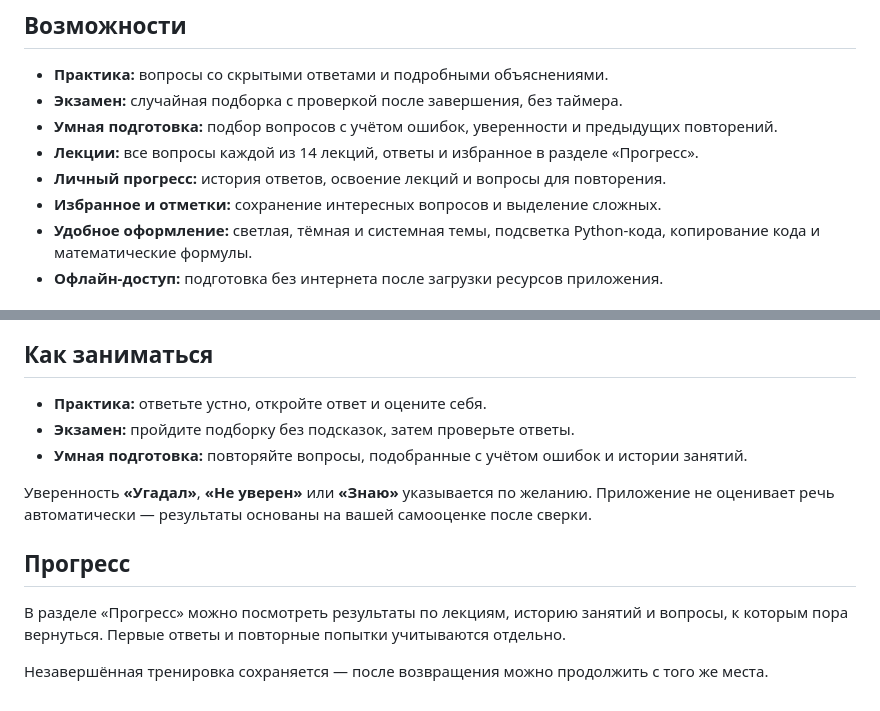
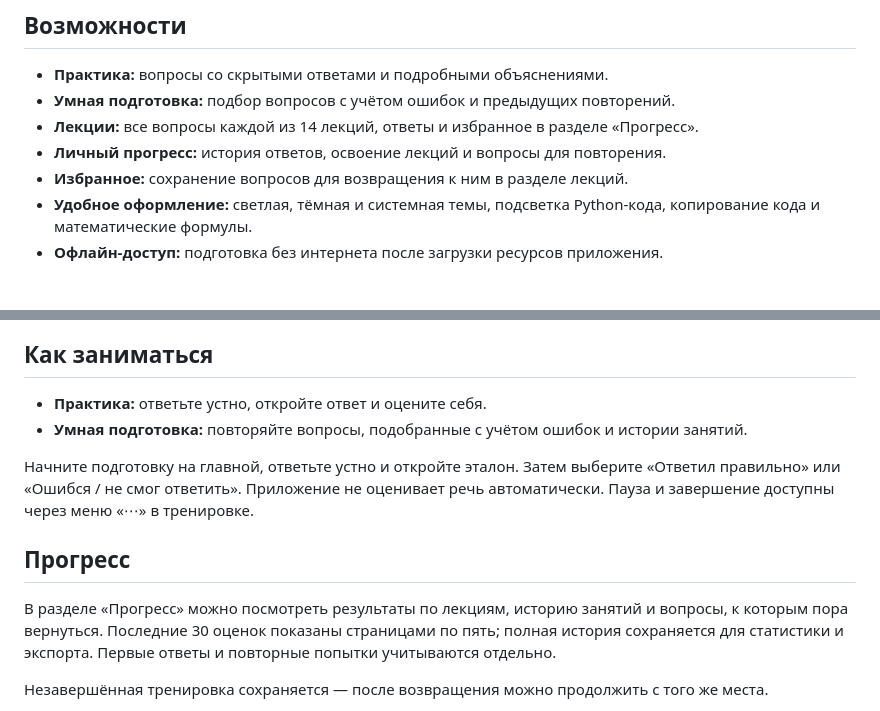
Before and after one commit to username16001/colloquium, a Markdown page: docs/README_INTRO.md, 2 parts joined by grey strips. GitHub-like rendering.

```diff
--- a/docs/README_INTRO.md
+++ b/docs/README_INTRO.md
@@ -7,11 +7,10 @@
 ## Возможности
 
 - **Практика:** вопросы со скрытыми ответами и подробными объяснениями.
-- **Экзамен:** случайная подборка с проверкой после завершения, без таймера.
-- **Умная подготовка:** подбор вопросов с учётом ошибок, уверенности и предыдущих повторений.
+- **Умная подготовка:** подбор вопросов с учётом ошибок и предыдущих повторений.
 - **Лекции:** все вопросы каждой из 14 лекций, ответы и избранное в разделе «Прогресс».
 - **Личный прогресс:** история ответов, освоение лекций и вопросы для повторения.
-- **Избранное и отметки:** сохранение интересных вопросов и выделение сложных.
+- **Избранное:** сохранение вопросов для возвращения к ним в разделе лекций.
 - **Удобное оформление:** светлая, тёмная и системная темы, подсветка Python-кода, копирование кода и математические формулы.
 - **Офлайн-доступ:** подготовка без интернета после загрузки ресурсов приложения.
 
@@ -31,14 +30,13 @@
 ## Как заниматься
 
 - **Практика:** ответьте устно, откройте ответ и оцените себя.
-- **Экзамен:** пройдите подборку без подсказок, затем проверьте ответы.
 - **Умная подготовка:** повторяйте вопросы, подобранные с учётом ошибок и истории занятий.
 
-Уверенность **«Угадал»**, **«Не уверен»** или **«Знаю»** указывается по желанию. Приложение не оценивает речь автоматически — результаты основаны на вашей самооценке после сверки.
+Начните подготовку на главной, ответьте устно и откройте эталон. Затем выберите «Ответил правильно» или «Ошибся / не смог ответить». Приложение не оценивает речь автоматически. Пауза и завершение доступны через меню «⋯» в тренировке.
 
 ## Прогресс
 
-В разделе «Прогресс» можно посмотреть результаты по лекциям, историю занятий и вопросы, к которым пора вернуться. Первые ответы и повторные попытки учитываются отдельно.
+В разделе «Прогресс» можно посмотреть результаты по лекциям, историю занятий и вопросы, к которым пора вернуться. Последние 30 оценок показаны страницами по пять; полная история сохраняется для статистики и экспорта. Первые ответы и повторные попытки учитываются отдельно.
 
 Незавершённая тренировка сохраняется — после возвращения можно продолжить с того же места.
 
```
Also changed, not shown: README.md (+4 -6 lines), REPORT.md (+6 -0 lines).
